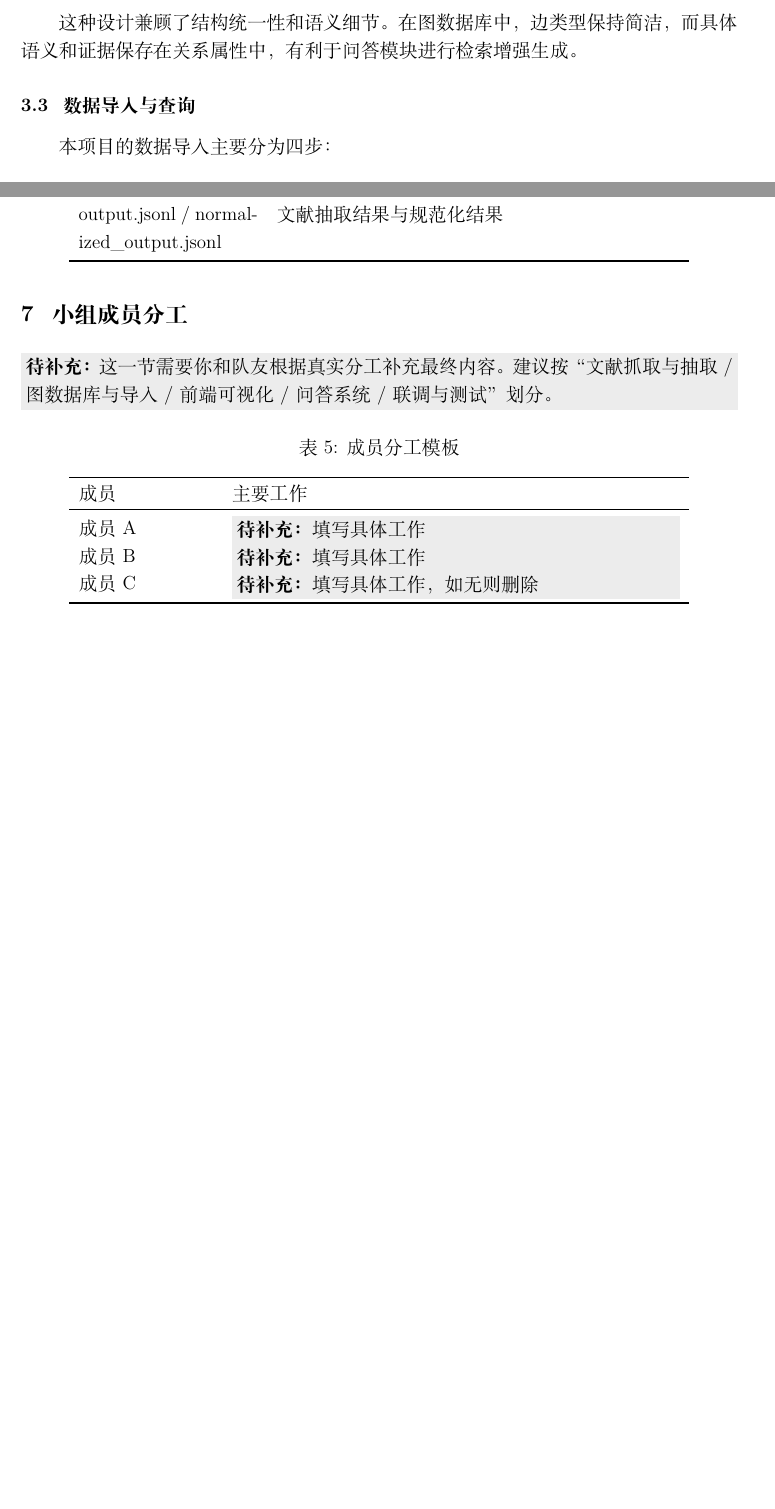
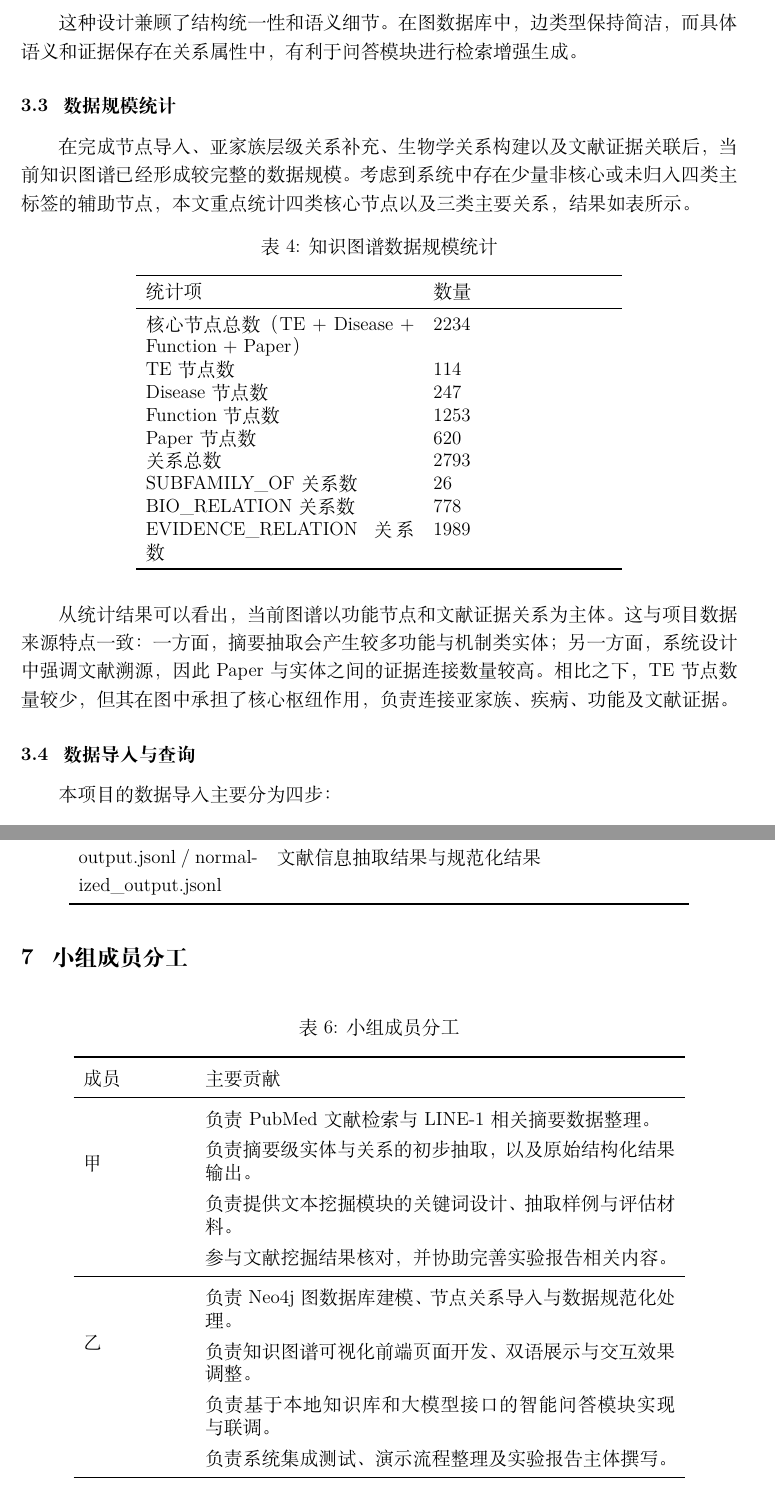
Before and after one commit to fff01/TE-, a LaTeX document (latex/main.tex, which reads latex/03_neo4j_schema/neo4j_schema.tex, latex/06_teamwork_and_delivery/teamwork_and_delivery.tex): two parts of pages 5 and 13 of 14, joined at a grey line, cut so that both start at the same text, the shorter picture padded with empty space. Compiled offline with XeLaTeX.

```diff
--- a/latex/03_neo4j_schema/neo4j_schema.tex
+++ b/latex/03_neo4j_schema/neo4j_schema.tex
@@ -64,10 +64,35 @@
 
 这种设计兼顾了结构统一性和语义细节。在图数据库中，边类型保持简洁，而具体语义和证据保存在关系属性中，有利于问答模块进行检索增强生成。
 
+\subsection{数据规模统计}
+
+在完成节点导入、亚家族层级关系补充、生物学关系构建以及文献证据关联后，当前知识图谱已经形成较完整的数据规模。考虑到系统中存在少量非核心或未归入四类主标签的辅助节点，本文重点统计四类核心节点以及三类主要关系，结果如表所示。
+
+\begin{table}[H]
+  \centering
+  \caption{知识图谱数据规模统计}
+  \begin{tabular}{p{6cm} p{4cm}}
+    \toprule
+    统计项 & 数量 \\
+    \midrule
+    核心节点总数（TE + Disease + Function + Paper） & 2234 \\
+    TE 节点数 & 114 \\
+    Disease 节点数 & 247 \\
+    Function 节点数 & 1253 \\
+    Paper 节点数 & 620 \\
+    关系总数 & 2793 \\
+    SUBFAMILY\_OF 关系数 & 26 \\
+    BIO\_RELATION 关系数 & 778 \\
+    EVIDENCE\_RELATION 关系数 & 1989 \\
+    \bottomrule
+  \end{tabular}
+\end{table}
+
+从统计结果可以看出，当前图谱以功能节点和文献证据关系为主体。这与项目数据来源特点一致：一方面，摘要抽取会产生较多功能与机制类实体；另一方面，系统设计中强调文献溯源，因此 Paper 与实体之间的证据连接数量较高。相比之下，TE 节点数量较少，但其在图中承担了核心枢纽作用，负责连接亚家族、疾病、功能及文献证据。
+
 \subsection{数据导入与查询}
 
 本项目的数据导入主要分为四步：
-
 \begin{enumerate}[leftmargin=2em]
   \item 导入 TE、Disease、Function、Paper 四类节点；
   \item 导入 LINE-1 与其亚家族之间的 \texttt{SUBFAMILY\_OF} 关系；
--- a/latex/06_teamwork_and_delivery/teamwork_and_delivery.tex
+++ b/latex/06_teamwork_and_delivery/teamwork_and_delivery.tex
@@ -13,22 +13,29 @@
   import\_*.cypher & Neo4j 节点与关系导入脚本 \\
-  output.jsonl / normalized\_output.jsonl & 文献抽取结果与规范化结果 \\
+  output.jsonl / normalized\_output.jsonl & 文献信息抽取结果与规范化结果 \\
   \bottomrule
 \end{longtable}
 
 \section{小组成员分工}
 
-\placeholder{这一节需要你和队友根据真实分工补充最终内容。建议按“文献抓取与抽取 / 图数据库与导入 / 前端可视化 / 问答系统 / 联调与测试”划分。}
-
 \begin{table}[H]
   \centering
-  \caption{成员分工模板}
-  \begin{tabular}{p{3cm} p{10cm}}
+  \caption{小组成员分工}
+  \renewcommand{\arraystretch}{1.35}
+  \begin{tabular}{p{2.3cm} p{10.5cm}}
     \toprule
-    成员 & 主要工作 \\
+    成员 & 主要贡献 \\
     \midrule
-    成员 A & \placeholder{填写具体工作} \\
-    成员 B & \placeholder{填写具体工作} \\
-    成员 C & \placeholder{填写具体工作，如无则删除} \\
+    \multirow{4}{*}{甲}
+      & 负责 PubMed 文献检索与 LINE-1 相关摘要数据整理。 \\
+      & 负责摘要级实体与关系的初步抽取，以及原始结构化结果输出。 \\
+      & 负责提供文本挖掘模块的关键词设计、抽取样例与评估材料。 \\
+      & 参与文献挖掘结果核对，并协助完善实验报告相关内容。 \\
+    \midrule
+    \multirow{4}{*}{乙}
+      & 负责 Neo4j 图数据库建模、节点关系导入与数据规范化处理。 \\
+      & 负责知识图谱可视化前端页面开发、双语展示与交互效果调整。 \\
+      & 负责基于本地知识库和大模型接口的智能问答模块实现与联调。 \\
+      & 负责系统集成测试、演示流程整理及实验报告主体撰写。 \\
     \bottomrule
   \end{tabular}
 \end{table}
--- a/latex/main.tex
+++ b/latex/main.tex
@@ -6,6 +6,7 @@
 \usepackage{booktabs}
 \usepackage{longtable}
 \usepackage{array}
+\usepackage{multirow}
 \usepackage{float}
 \usepackage{hyperref}
 \usepackage{xcolor}
```
Also changed, not shown: latex/figures/fig_edge_detail.png, latex/figures/fig_graph_home.png, latex/figures/fig_node_detail.png, latex/03_neo4j_schema/neo4j_schema.tex (5 more changed lines), latex/06_teamwork_and_delivery/teamwork_and_delivery.tex (10 more changed lines), 5 other files.
